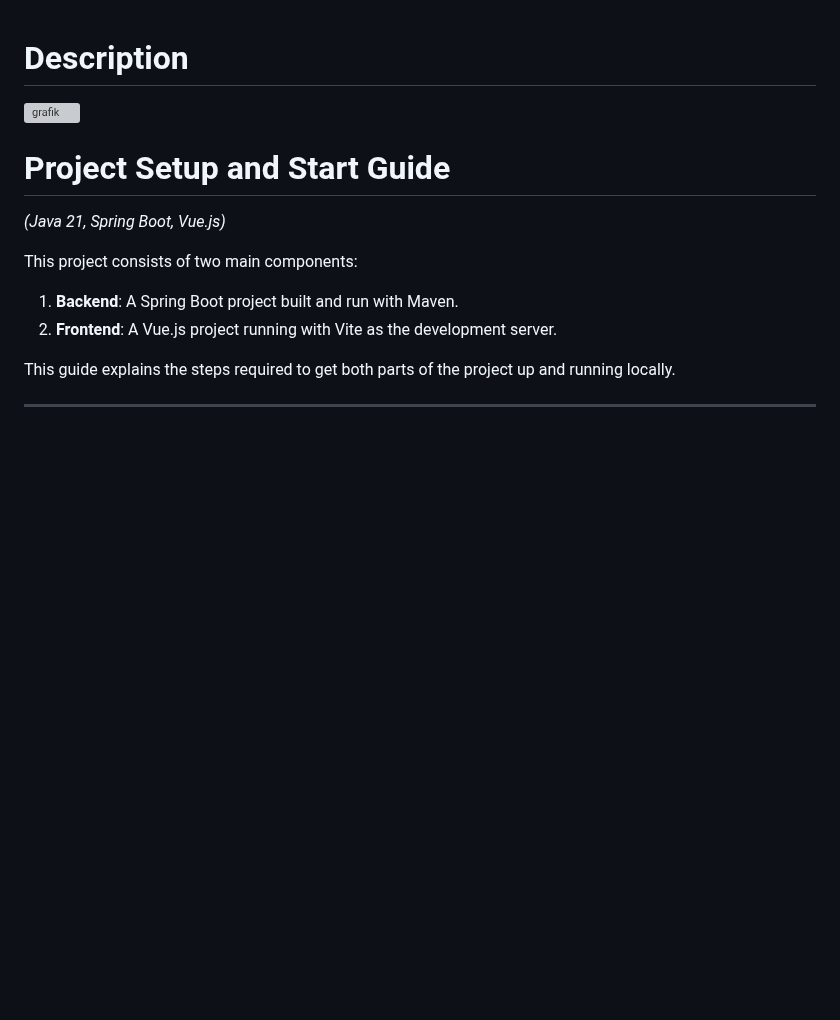
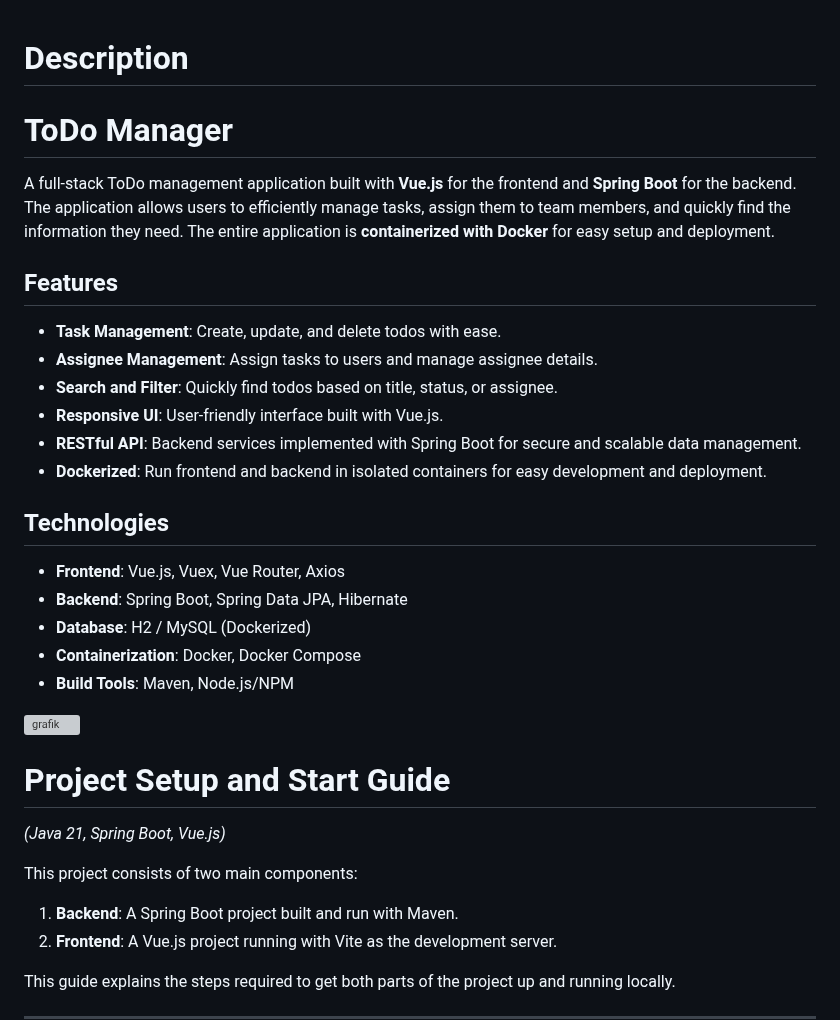
Before and after one commit to L3nnart-crtl/ToDos-Manager, a Markdown page: README.md, the part around the change. Drawn GitHub-style; blank space fills up the shorter version; grey boxes are pictures that could not be loaded.

```diff
--- a/README.md
+++ b/README.md
@@ -1,7 +1,26 @@
 # Description
+# ToDo Manager
+
+A full-stack ToDo management application built with **Vue.js** for the frontend and **Spring Boot** for the backend. The application allows users to efficiently manage tasks, assign them to team members, and quickly find the information they need. The entire application is **containerized with Docker** for easy setup and deployment.
+
+## Features
+
+- **Task Management**: Create, update, and delete todos with ease.
+- **Assignee Management**: Assign tasks to users and manage assignee details.
+- **Search and Filter**: Quickly find todos based on title, status, or assignee.
+- **Responsive UI**: User-friendly interface built with Vue.js.
+- **RESTful API**: Backend services implemented with Spring Boot for secure and scalable data management.
+- **Dockerized**: Run frontend and backend in isolated containers for easy development and deployment.
+
+## Technologies
+
+- **Frontend**: Vue.js, Vuex, Vue Router, Axios
+- **Backend**: Spring Boot, Spring Data JPA, Hibernate
+- **Database**: H2 / MySQL (Dockerized)
+- **Containerization**: Docker, Docker Compose
+- **Build Tools**: Maven, Node.js/NPM
+
 <img width="1895" height="920" alt="grafik" src="https://github.com/user-attachments/assets/b5e788b4-8fce-48df-9470-24d656873e0b" />
-
-
 
 
 # Project Setup and Start Guide
```
